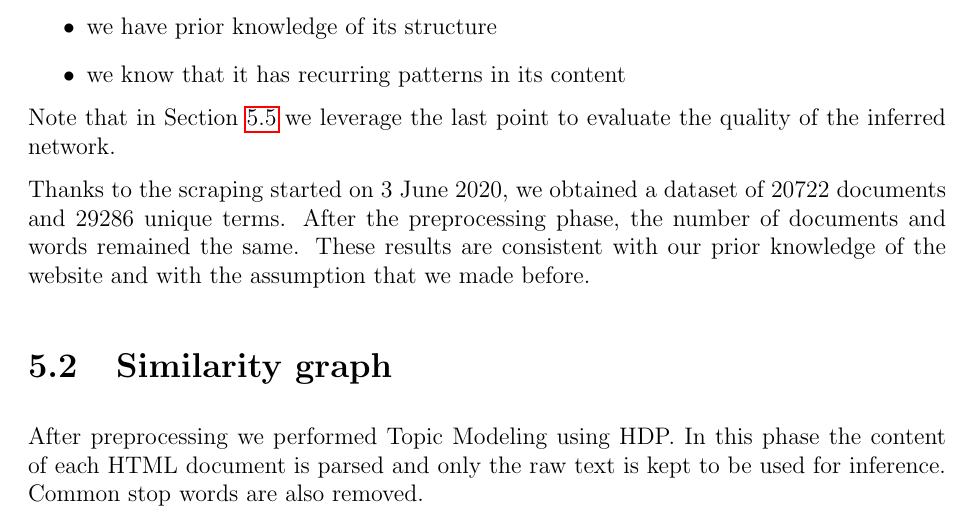
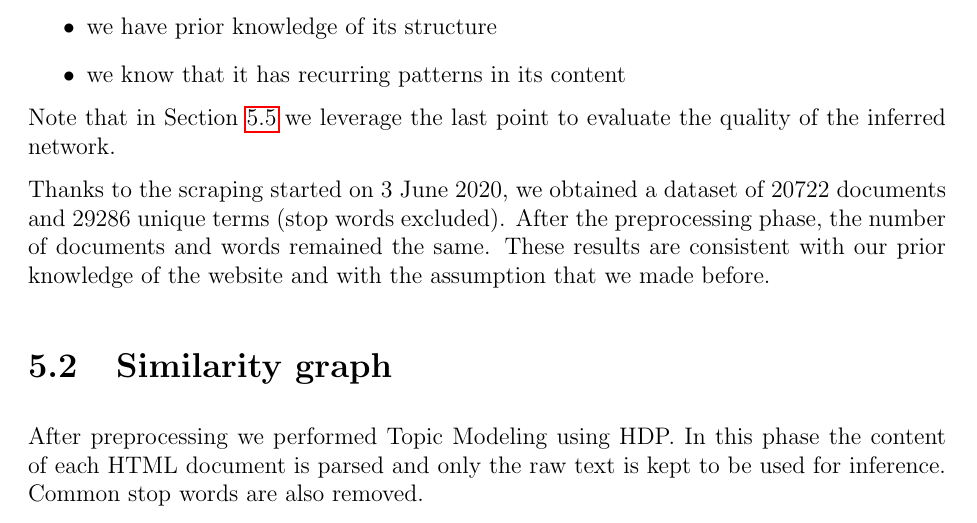
Before and after one commit to Davide95/msc_thesis, a LaTeX thesis (thesis/main.tex, which reads thesis/chapters/experiments.tex): part of page 28 of 58, cut so that both start at the same text. Compiled offline with pdfLaTeX.

Commit message:
Scaping results more detailed

```diff
--- a/thesis/chapters/experiments.tex
+++ b/thesis/chapters/experiments.tex
@@ -42,7 +42,7 @@ This decision was made for the following reasons:
 \end{itemize}
 Note that in Section \ref{eval} we leverage the last point to evaluate the quality of the inferred network.
 
-Thanks to the scraping started on 3 June 2020, we obtained a dataset of 20722 documents and 29286 unique terms.
+Thanks to the scraping started on 3 June 2020, we obtained a dataset of 20722 documents and 29286 unique terms (stop words excluded).
 After the preprocessing phase, the number of documents and words remained the same.
 These results are consistent with our prior knowledge of the website and with the assumption that we made before.
 
```
